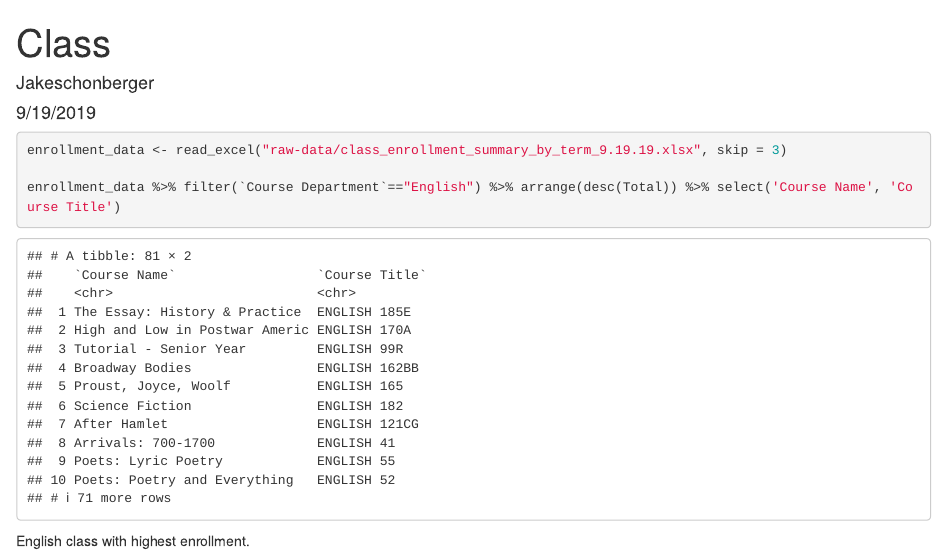
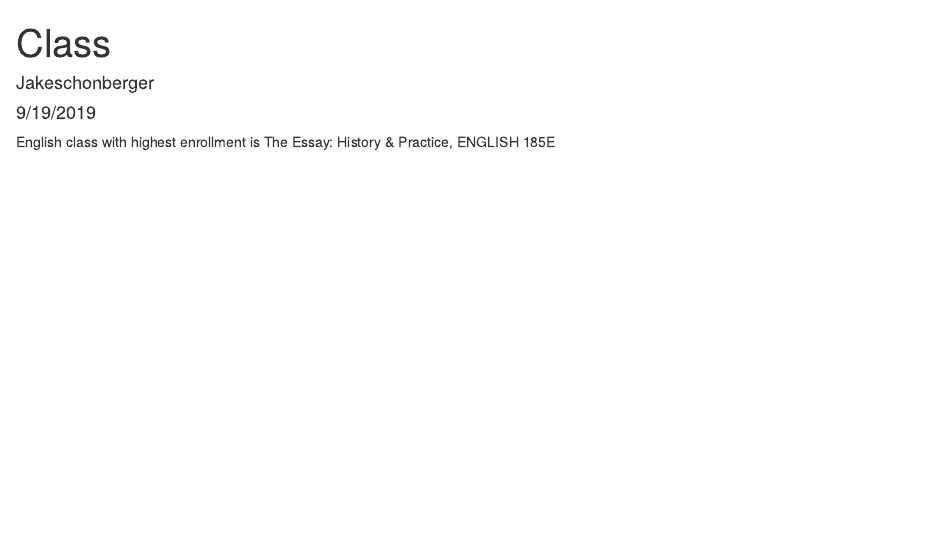
Before and after one commit to Jayshonz/9.19Gov1005_Class, an R Markdown document (ClassEnrollment.Rmd): the page in a window 1100 px wide, from its top. Rendered offline with R 4.5, knitr and Pandoc, with nearby package versions; column names are cleaned by a stand-in for the janitor package.

Commit message:
Cleaned up, added clean_names

````diff
--- a/ClassEnrollment.Rmd
+++ b/ClassEnrollment.Rmd
@@ -12,12 +13,12 @@ library(readxl)
 ```
 
 
-```{r Enrollment}
+```{r}
 
-enrollment_data <- read_excel("raw-data/class_enrollment_summary_by_term_9.19.19.xlsx", skip = 3)
+enrollment_data <- read_excel("raw-data/class_enrollment_summary_by_term_9.19.19.xlsx", skip = 3) %>% clean_names()
 
-enrollment_data %>% filter(`Course Department`=="English") %>% arrange(desc(Total)) %>% select('Course Name', 'Course Title')
+highest <- enrollment_data %>% filter(`course_department`=="English") %>% arrange(desc(total)) %>% select('course_name', 'course_title') %>% head(1)
 
 ```
 
-English class with highest enrollment.
+English class with highest enrollment is `r highest`
````
Also changed, not shown: ClassEnrollment.html, ClassEnrollment.Rmd (3 more changed lines).
